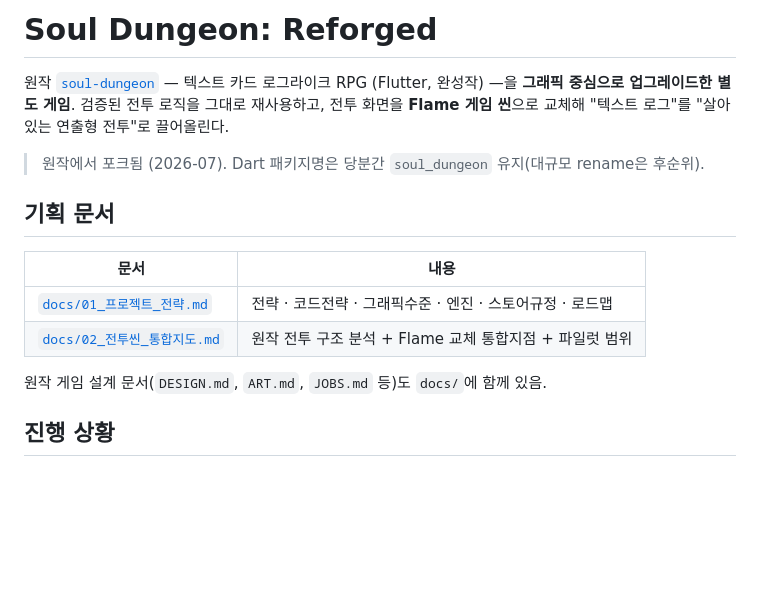
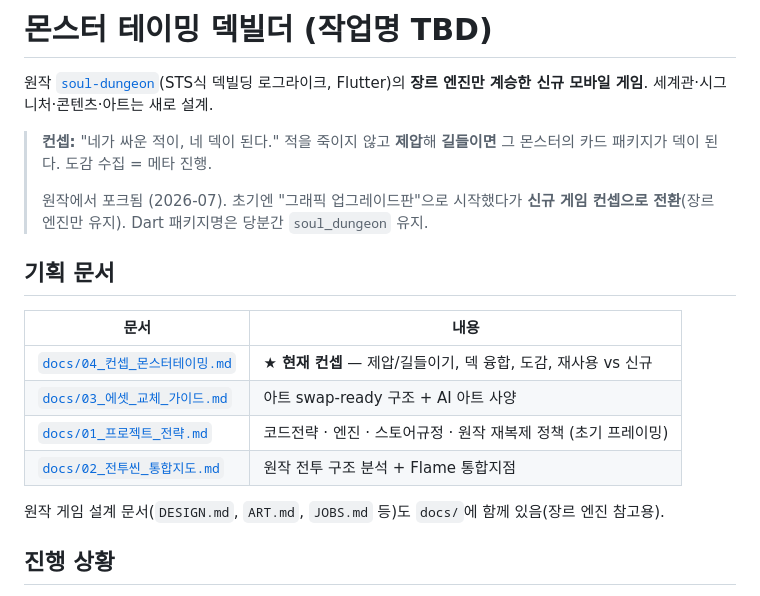
Before and after one commit to dongmin1213/beastbound, a Markdown page: README.md, the part around the change. Drawn GitHub-style; blank space fills up the shorter version.

```diff
--- a/README.md
+++ b/README.md
@@ -1,19 +1,24 @@
-# Soul Dungeon: Reforged
+# 몬스터 테이밍 덱빌더 (작업명 TBD)
 
-원작 [`soul-dungeon`](../soul-dungeon) — 텍스트 카드 로그라이크 RPG (Flutter, 완성작) —을
-**그래픽 중심으로 업그레이드한 별도 게임**. 검증된 전투 로직을 그대로 재사용하고,
-전투 화면을 **Flame 게임 씬**으로 교체해 "텍스트 로그"를 "살아있는 연출형 전투"로 끌어올린다.
+원작 [`soul-dungeon`](../soul-dungeon)(STS식 덱빌딩 로그라이크, Flutter)의 **장르 엔진만 계승한
+신규 모바일 게임**. 세계관·시그니처·콘텐츠·아트는 새로 설계.
 
-> 원작에서 포크됨 (2026-07). Dart 패키지명은 당분간 `soul_dungeon` 유지(대규모 rename은 후순위).
+> **컨셉:** "네가 싸운 적이, 네 덱이 된다." 적을 죽이지 않고 **제압**해 **길들이면**
+> 그 몬스터의 카드 패키지가 덱이 된다. 도감 수집 = 메타 진행.
+>
+> 원작에서 포크됨 (2026-07). 초기엔 "그래픽 업그레이드판"으로 시작했다가
+> **신규 게임 컨셉으로 전환**(장르 엔진만 유지). Dart 패키지명은 당분간 `soul_dungeon` 유지.
 
 ## 기획 문서
 
 | 문서 | 내용 |
 |------|------|
-| [`docs/01_프로젝트_전략.md`](docs/01_프로젝트_전략.md) | 전략 · 코드전략 · 그래픽수준 · 엔진 · 스토어규정 · 로드맵 |
-| [`docs/02_전투씬_통합지도.md`](docs/02_전투씬_통합지도.md) | 원작 전투 구조 분석 + Flame 교체 통합지점 + 파일럿 범위 |
+| [`docs/04_컨셉_몬스터테이밍.md`](docs/04_컨셉_몬스터테이밍.md) | **★ 현재 컨셉** — 제압/길들이기, 덱 융합, 도감, 재사용 vs 신규 |
+| [`docs/03_에셋_교체_가이드.md`](docs/03_에셋_교체_가이드.md) | 아트 swap-ready 구조 + AI 아트 사양 |
+| [`docs/01_프로젝트_전략.md`](docs/01_프로젝트_전략.md) | 코드전략 · 엔진 · 스토어규정 · 원작 재복제 정책 (초기 프레이밍) |
+| [`docs/02_전투씬_통합지도.md`](docs/02_전투씬_통합지도.md) | 원작 전투 구조 분석 + Flame 통합지점 |
 
-원작 게임 설계 문서(`DESIGN.md`, `ART.md`, `JOBS.md` 등)도 `docs/`에 함께 있음.
+원작 게임 설계 문서(`DESIGN.md`, `ART.md`, `JOBS.md` 등)도 `docs/`에 함께 있음(장르 엔진 참고용).
 
 ## 진행 상황
 
```
Also changed, not shown: docs/04_컨셉_몬스터테이밍.md (added, +102 -0 lines).
